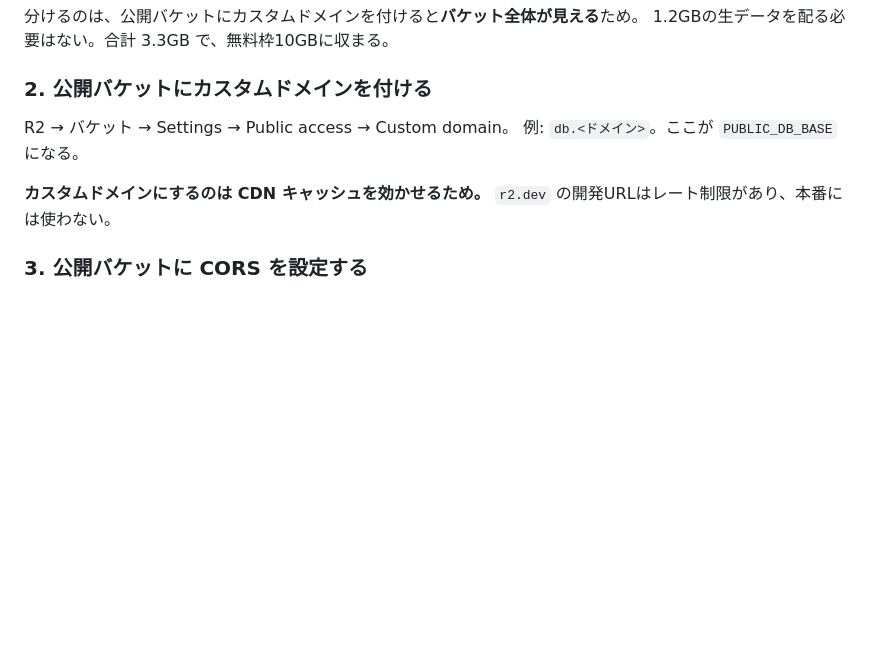
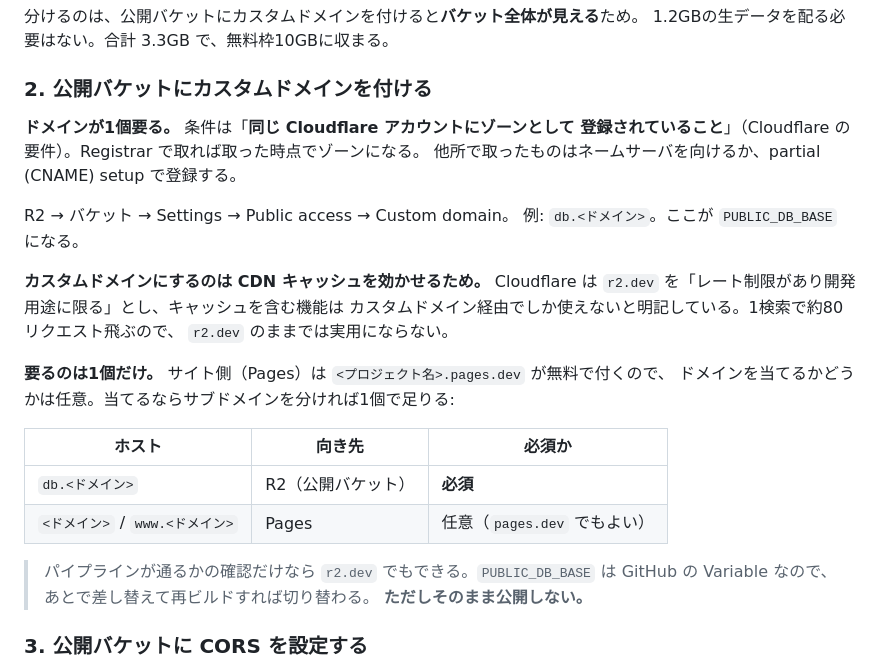
Before and after one commit to k3nsaku/KokkaiTimeline, a Markdown page: docs/PIPELINE.md, the part around the change. Rendered like a GitHub page; blank space fills up the shorter version.

Commit message:
ドメインが1個要ることを手順に明記する
R2 のカスタムドメインは「同じ Cloudflare アカウントのゾーンであること」が
条件で、r2.dev はレート制限がありキャッシュも効かない（1検索で約80リクエスト
飛ぶので実用にならない）。サイト側は pages.dev で足りるため、サブドメインを
分ければドメインは1個で済む。

Co-Authored-By: Claude Opus 5 <noreply@anthropic.com>

```diff
--- a/docs/PIPELINE.md
+++ b/docs/PIPELINE.md
@@ -87,11 +87,29 @@ CI からやるなら `workflow_dispatch` を `all_years=true` で実行する
 
 ### 2. 公開バケットにカスタムドメインを付ける
 
+**ドメインが1個要る。** 条件は「**同じ Cloudflare アカウントにゾーンとして
+登録されていること**」（Cloudflare の要件）。Registrar で取れば取った時点でゾーンになる。
+他所で取ったものはネームサーバを向けるか、partial (CNAME) setup で登録する。
+
 R2 → バケット → Settings → Public access → Custom domain。
 例: `db.<ドメイン>`。ここが `PUBLIC_DB_BASE` になる。
 
-**カスタムドメインにするのは CDN キャッシュを効かせるため。**
-`r2.dev` の開発URLはレート制限があり、本番には使わない。
+**カスタムドメインにするのは CDN キャッシュを効かせるため。** Cloudflare は
+`r2.dev` を「レート制限があり開発用途に限る」とし、キャッシュを含む機能は
+カスタムドメイン経由でしか使えないと明記している。1検索で約80リクエスト飛ぶので、
+`r2.dev` のままでは実用にならない。
+
+**要るのは1個だけ。** サイト側（Pages）は `<プロジェクト名>.pages.dev` が無料で付くので、
+ドメインを当てるかどうかは任意。当てるならサブドメインを分ければ1個で足りる:
+
+| ホスト | 向き先 | 必須か |
+|---|---|---|
+| `db.<ドメイン>` | R2（公開バケット） | **必須** |
+| `<ドメイン>` / `www.<ドメイン>` | Pages | 任意（`pages.dev` でもよい） |
+
+> パイプラインが通るかの確認だけなら `r2.dev` でもできる。`PUBLIC_DB_BASE` は
+> GitHub の Variable なので、あとで差し替えて再ビルドすれば切り替わる。
+> **ただしそのまま公開しない。**
 
 ### 3. 公開バケットに CORS を設定する
 
```
Also changed, not shown: docs/ROADMAP.md (+1 -1 lines).
